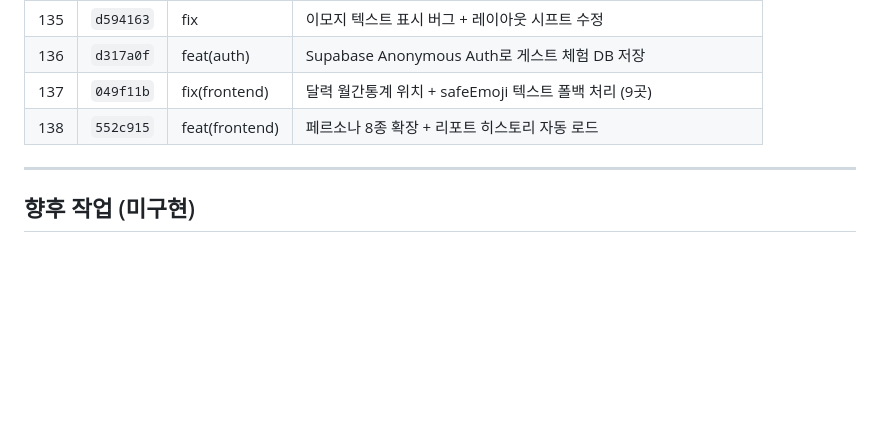
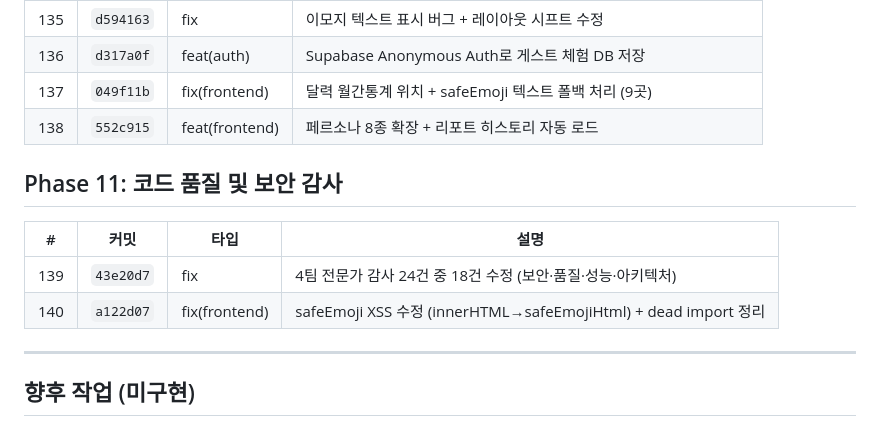
Before and after one commit to faeqsu10/Sentimind, a Markdown page: docs/DEVLOG.md, the part around the change. Drawn GitHub-style; blank space fills up the shorter version.

Commit message:
docs: Phase 11 코드 품질 감사 DEVLOG 추가
Co-Authored-By: Claude Opus 4.6 <noreply@anthropic.com>

```diff
--- a/docs/DEVLOG.md
+++ b/docs/DEVLOG.md
@@ -246,6 +246,13 @@
 | 137 | `049f11b` | fix(frontend) | 달력 월간통계 위치 + safeEmoji 텍스트 폴백 처리 (9곳) |
 | 138 | `552c915` | feat(frontend) | 페르소나 8종 확장 + 리포트 히스토리 자동 로드 |
 
+## Phase 11: 코드 품질 및 보안 감사
+
+| # | 커밋 | 타입 | 설명 |
+|---|------|------|------|
+| 139 | `43e20d7` | fix | 4팀 전문가 감사 24건 중 18건 수정 (보안·품질·성능·아키텍처) |
+| 140 | `a122d07` | fix(frontend) | safeEmoji XSS 수정 (innerHTML→safeEmojiHtml) + dead import 정리 |
+
 ---
 
 ## 향후 작업 (미구현)
```
